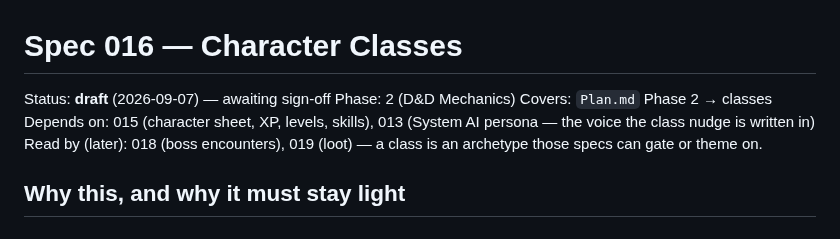
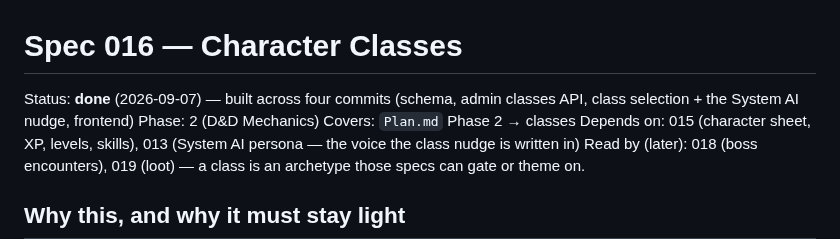
Before and after one commit to Anders-Sec/ctf, a Markdown page: specs/016-classes.md, the part around the change. GitHub-like rendering.

```diff
--- a/specs/016-classes.md
+++ b/specs/016-classes.md
@@ -1,6 +1,7 @@
 # Spec 016 — Character Classes
 
-Status: **draft** (2026-09-07) — awaiting sign-off
+Status: **done** (2026-09-07) — built across four commits (schema, admin classes
+API, class selection + the System AI nudge, frontend)
 Phase: 2 (D&D Mechanics)
 Covers: `Plan.md` Phase 2 → classes
 Depends on: 015 (character sheet, XP, levels, skills), 013 (System AI persona —
```
Also changed, not shown: specs/README.md (+1 -0 lines).
